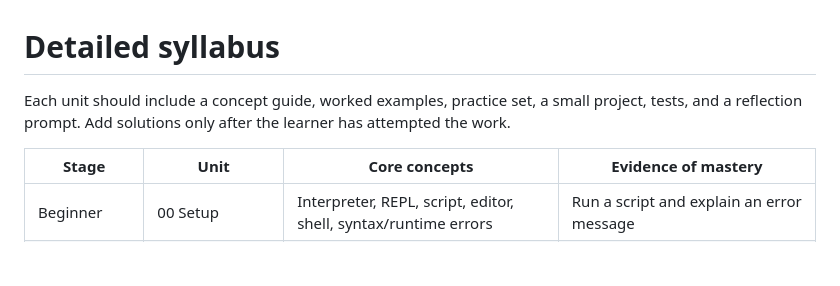
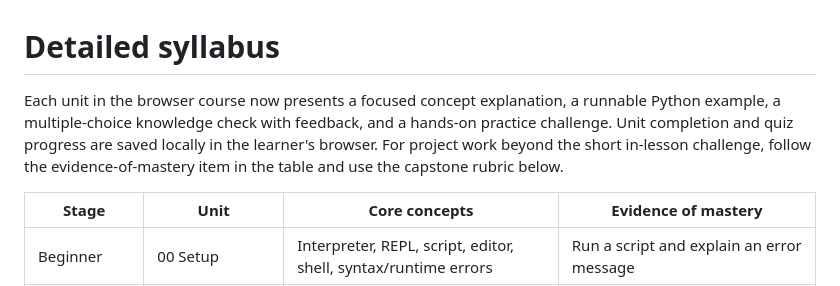
Before and after one commit to Nathan200000000/python-from-zero-to-expert, a Markdown page: SYLLABUS.md, the part around the change. Rendered like a GitHub page; blank space fills up the shorter version.

Commit message:
Align syllabus guidance with interactive lessons

```diff
--- a/SYLLABUS.md
+++ b/SYLLABUS.md
@@ -1,6 +1,6 @@
 # Detailed syllabus
 
-Each unit should include a concept guide, worked examples, practice set, a small project, tests, and a reflection prompt. Add solutions only after the learner has attempted the work.
+Each unit in the browser course now presents a focused concept explanation, a runnable Python example, a multiple-choice knowledge check with feedback, and a hands-on practice challenge. Unit completion and quiz progress are saved locally in the learner's browser. For project work beyond the short in-lesson challenge, follow the evidence-of-mastery item in the table and use the capstone rubric below.
 
 | Stage | Unit | Core concepts | Evidence of mastery |
 |---|---|---|---|
```
